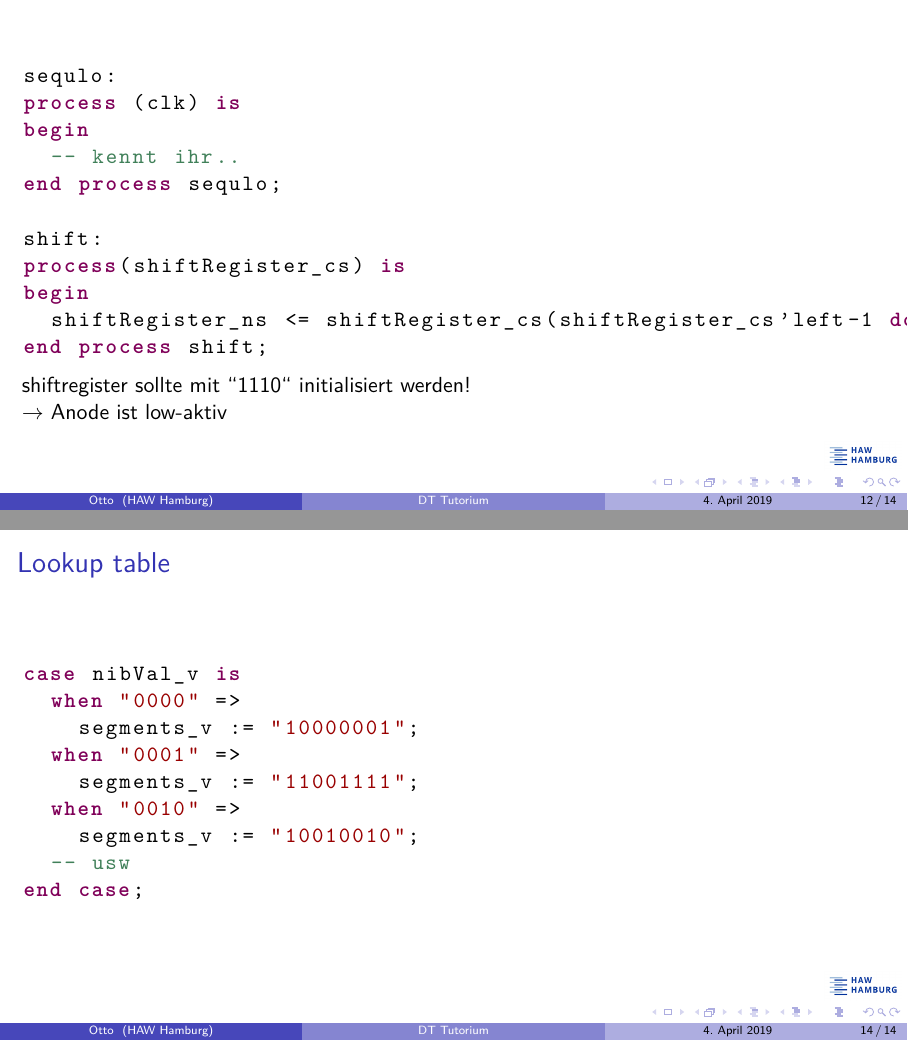
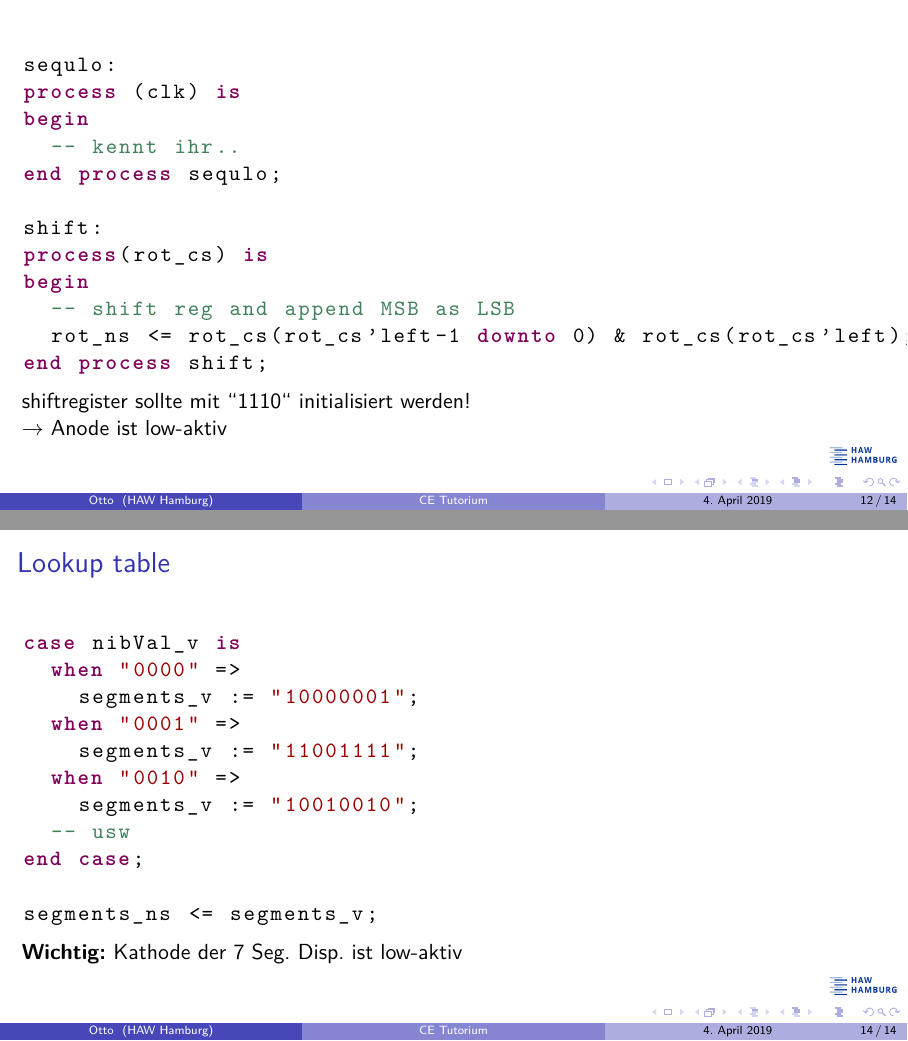
Before and after one commit to jakobod/ce-presentations, LaTeX slides (termin_1/presentation_1.tex): pages 12 and 14 of 14, joined at a grey line. Compiled offline with pdfLaTeX.

Commit message:
fixed some stuff

```diff
--- a/termin_1/presentation_1.tex
+++ b/termin_1/presentation_1.tex
@@ -65,7 +65,7 @@
 
 
 \begin{document}
-	\title[DT Tutorium]{Tutorium zu\\Computer-Engineering\\im SS19}
+	\title[CE Tutorium]{Tutorium zu\\Computer-Engineering\\im SS19}
 	\subtitle{Termin \terminNummer}
 	\author[Otto]{Jakob Otto}
 	\institute{HAW Hamburg}
@@ -204,9 +204,10 @@ begin
 end process sequlo;
 
 shift:
-process(shiftRegister_cs) is
+process(rot_cs) is
 begin
-	shiftRegister_ns <= shiftRegister_cs(shiftRegister_cs'left-1 downto 0) & shiftRegister_cs(shiftRegister_cs'left); -- shift all bits to the left and add the old MSB to the right again.
+	-- shift reg and append MSB as LSB
+	rot_ns <= rot_cs(rot_cs'left-1 downto 0) & rot_cs(rot_cs'left);
 end process shift;
 	\end{lstlisting}
 	shiftregister sollte mit \grqq{}1110\grqq{} initialisiert werden!\\
@@ -234,7 +235,10 @@ case nibVal_v is
 		segments_v := "10010010";
 	-- usw
 end case;
+
+segments_ns <= segments_v;
 	\end{lstlisting}
+	\textbf{Wichtig:} Kathode der 7 Seg. Disp. ist low-aktiv
 \end{frame}
 
 
```
Also changed, not shown: termin_1/presentation_1.pdf, termin_1/presentation_1.tex (4 more changed lines).
